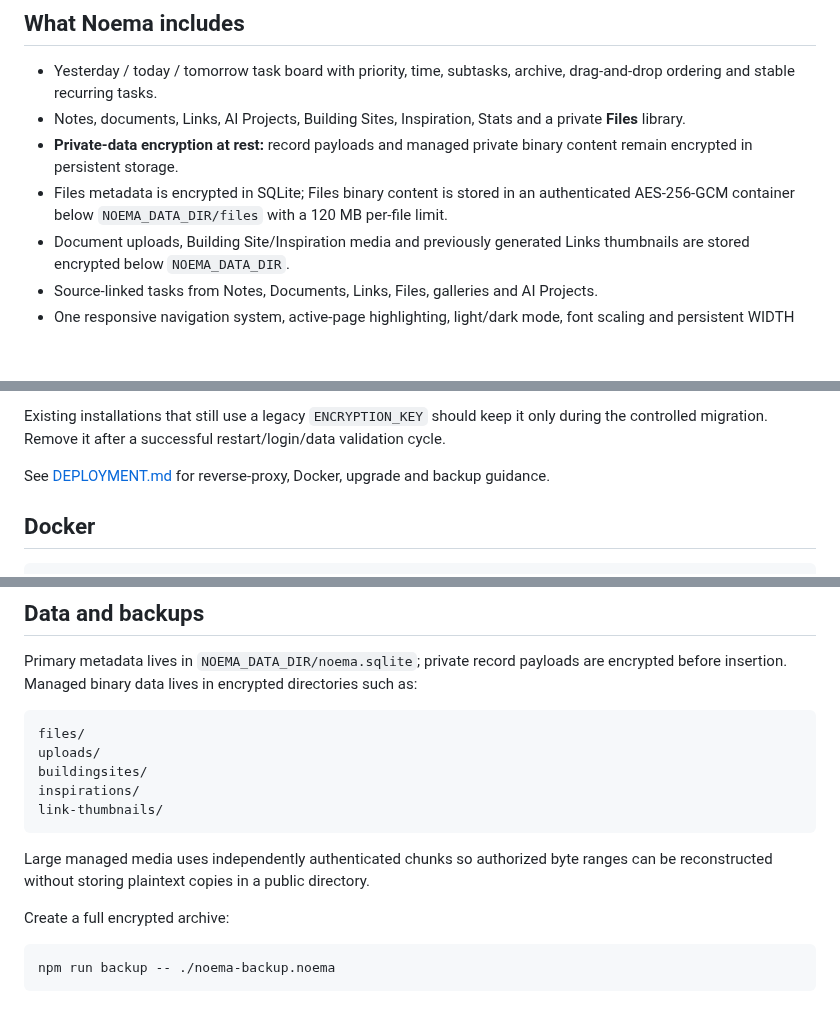
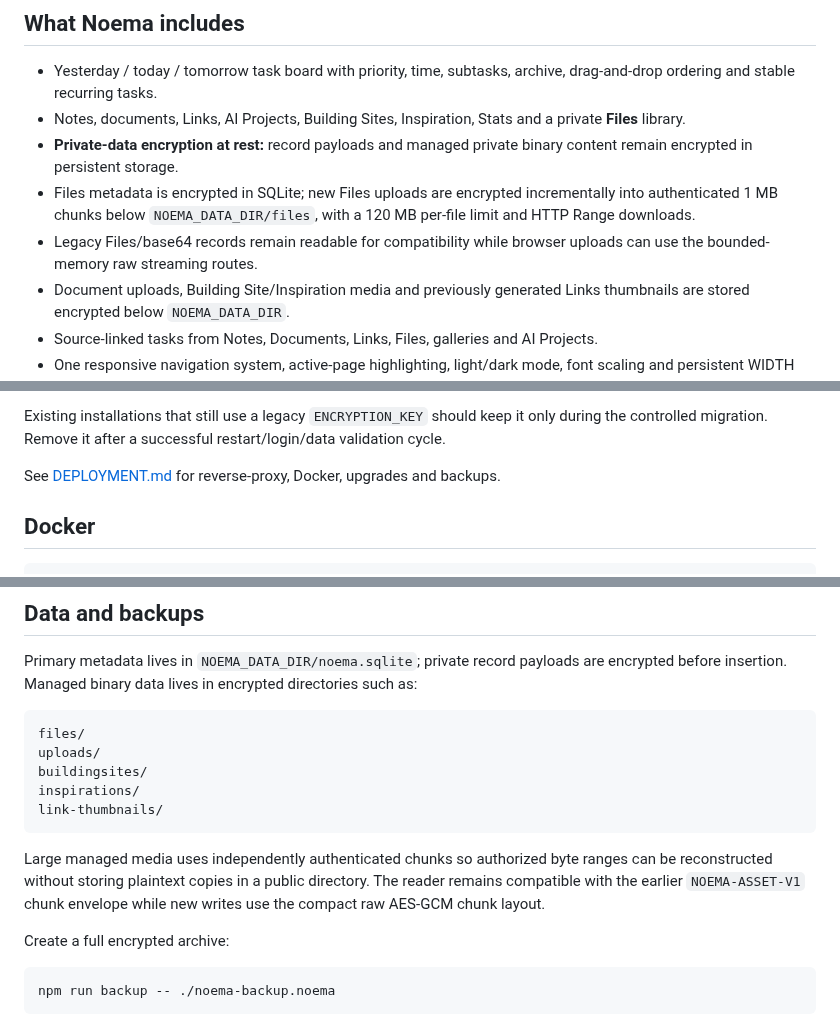
Before and after one commit to vladimirperovic/noema, a Markdown page: README.md, 3 parts joined by grey strips. Drawn GitHub-style; blank space fills up the shorter version.

Commit message:
Document streaming Files core upgrade

````diff
--- a/README.md
+++ b/README.md
@@ -35,7 +35,8 @@ More neutral screenshots are kept in [`docs/screenshots/`](docs/screenshots/), i
 - Yesterday / today / tomorrow task board with priority, time, subtasks, archive, drag-and-drop ordering and stable recurring tasks.
 - Notes, documents, Links, AI Projects, Building Sites, Inspiration, Stats and a private **Files** library.
 - **Private-data encryption at rest:** record payloads and managed private binary content remain encrypted in persistent storage.
-- Files metadata is encrypted in SQLite; Files binary content is stored in an authenticated AES-256-GCM container below `NOEMA_DATA_DIR/files` with a 120 MB per-file limit.
+- Files metadata is encrypted in SQLite; new Files uploads are encrypted incrementally into authenticated 1 MB chunks below `NOEMA_DATA_DIR/files`, with a 120 MB per-file limit and HTTP Range downloads.
+- Legacy Files/base64 records remain readable for compatibility while browser uploads can use the bounded-memory raw streaming routes.
 - Document uploads, Building Site/Inspiration media and previously generated Links thumbnails are stored encrypted below `NOEMA_DATA_DIR`.
 - Source-linked tasks from Notes, Documents, Links, Files, galleries and AI Projects.
 - One responsive navigation system, active-page highlighting, light/dark mode, font scaling and persistent WIDTH control.
@@ -105,7 +106,7 @@ For a new production installation, `UI_PASSWORD` must be strong and `NOEMA_API_T
 
 Existing installations that still use a legacy `ENCRYPTION_KEY` should keep it only during the controlled migration. Remove it after a successful restart/login/data validation cycle.
 
-See [DEPLOYMENT.md](DEPLOYMENT.md) for reverse-proxy, Docker, upgrade and backup guidance.
+See [DEPLOYMENT.md](DEPLOYMENT.md) for reverse-proxy, Docker, upgrades and backups.
 
 ## Docker
 
@@ -131,7 +132,7 @@ inspirations/
 link-thumbnails/
 ```
 
-Large managed media uses independently authenticated chunks so authorized byte ranges can be reconstructed without storing plaintext copies in a public directory.
+Large managed media uses independently authenticated chunks so authorized byte ranges can be reconstructed without storing plaintext copies in a public directory. The reader remains compatible with the earlier `NOEMA-ASSET-V1` chunk envelope while new writes use the compact raw AES-GCM chunk layout.
 
 Create a full encrypted archive:
 
````
